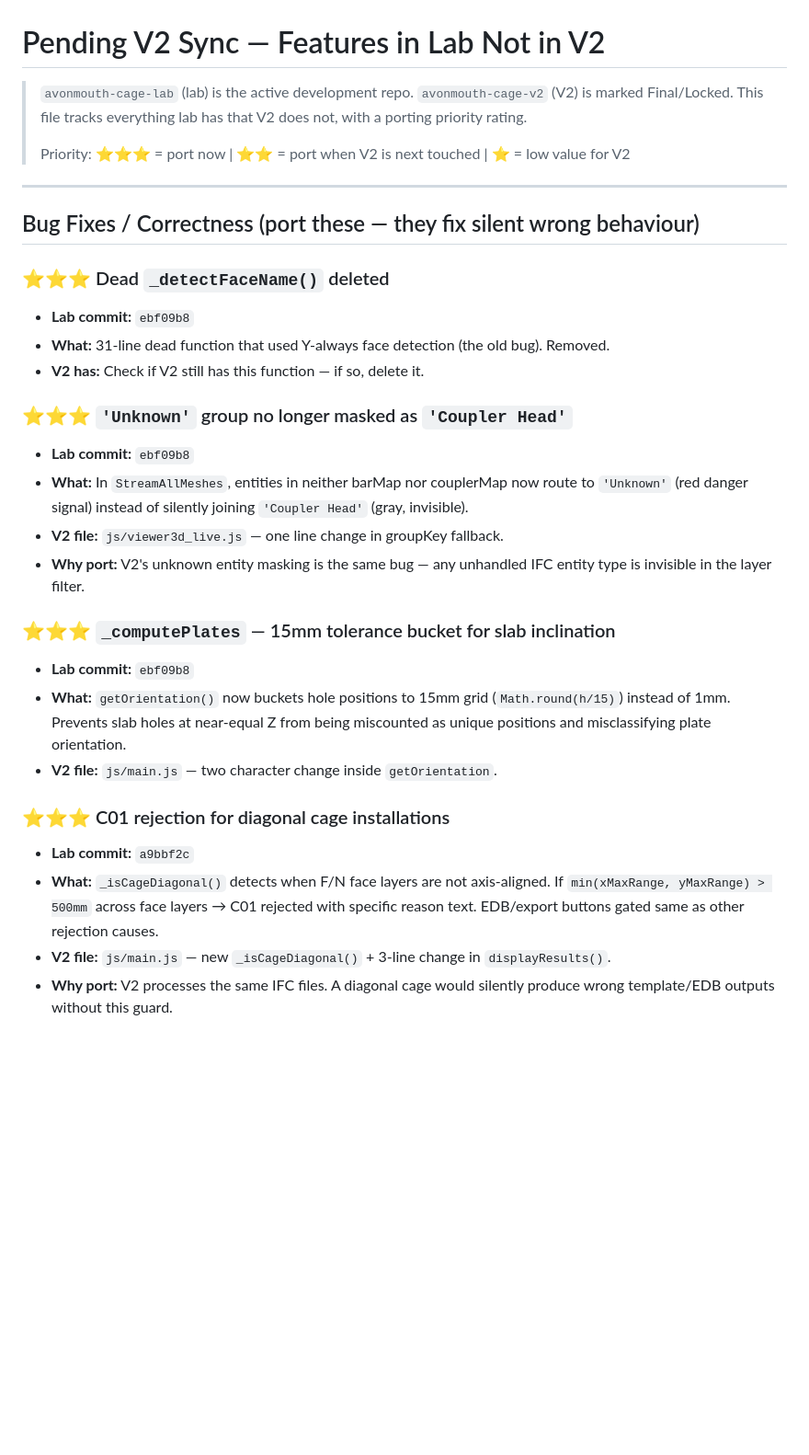
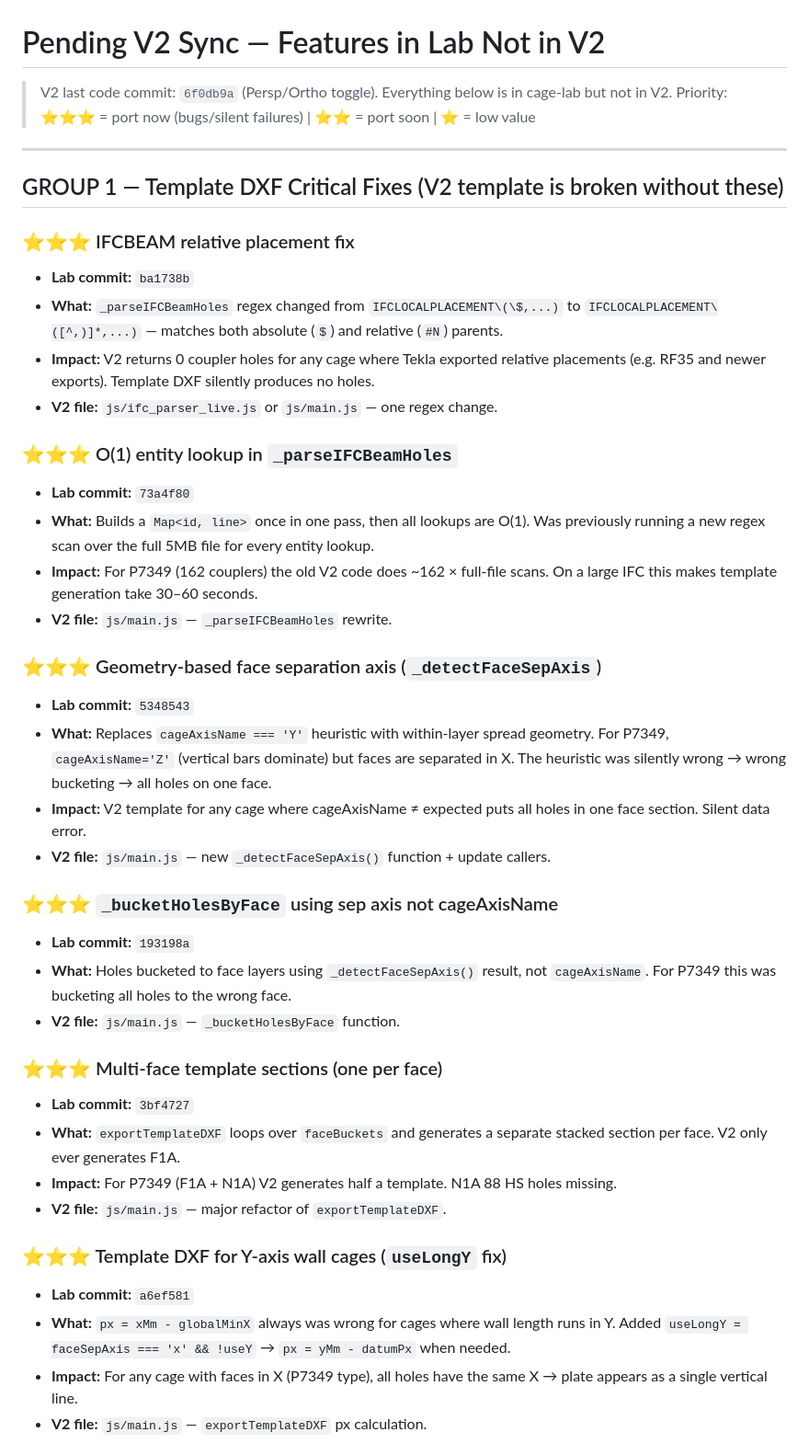
Before and after one commit to Asinha145/avonmouth-cage-lab, a Markdown page: tasks/pending-v2-sync.md, the part around one of its changes. Shown at 92% size. GitHub-like rendering; blank space fills up the shorter version.

Commit message:
docs: full pending-v2-sync rebuild — all pre-session work captured

```diff
--- a/tasks/pending-v2-sync.md
+++ b/tasks/pending-v2-sync.md
@@ -1,40 +1,56 @@
 # Pending V2 Sync — Features in Lab Not in V2
 
-> `avonmouth-cage-lab` (lab) is the active development repo.
-> `avonmouth-cage-v2` (V2) is marked Final/Locked.
-> This file tracks everything lab has that V2 does not, with a porting priority rating.
->
-> Priority: ⭐⭐⭐ = port now | ⭐⭐ = port when V2 is next touched | ⭐ = low value for V2
+> V2 last code commit: `6f0db9a` (Persp/Ortho toggle).
+> Everything below is in cage-lab but not in V2.
+> Priority: ⭐⭐⭐ = port now (bugs/silent failures) | ⭐⭐ = port soon | ⭐ = low value
 
 ---
 
-## Bug Fixes / Correctness (port these — they fix silent wrong behaviour)
+## GROUP 1 — Template DXF Critical Fixes (V2 template is broken without these)
 
-### ⭐⭐⭐ Dead `_detectFaceName()` deleted
-- **Lab commit:** `ebf09b8`
-- **What:** 31-line dead function that used Y-always face detection (the old bug). Removed.
-- **V2 has:** Check if V2 still has this function — if so, delete it.
+### ⭐⭐⭐ IFCBEAM relative placement fix
+- **Lab commit:** `ba1738b`
+- **What:** `_parseIFCBeamHoles` regex changed from `IFCLOCALPLACEMENT\(\$,...)` to
+  `IFCLOCALPLACEMENT\([^,)]*,...)` — matches both absolute (`$`) and relative (`#N`) parents.
+- **Impact:** V2 returns 0 coupler holes for any cage where Tekla exported relative
+  placements (e.g. RF35 and newer exports). Template DXF silently produces no holes.
+- **V2 file:** `js/ifc_parser_live.js` or `js/main.js` — one regex change.
 
-### ⭐⭐⭐ `'Unknown'` group no longer masked as `'Coupler Head'`
-- **Lab commit:** `ebf09b8`
-- **What:** In `StreamAllMeshes`, entities in neither barMap nor couplerMap now route to
-  `'Unknown'` (red danger signal) instead of silently joining `'Coupler Head'` (gray, invisible).
-- **V2 file:** `js/viewer3d_live.js` — one line change in groupKey fallback.
-- **Why port:** V2's unknown entity masking is the same bug — any unhandled IFC entity
-  type is invisible in the layer filter.
+### ⭐⭐⭐ O(1) entity lookup in `_parseIFCBeamHoles`
+- **Lab commit:** `73a4f80`
+- **What:** Builds a `Map<id, line>` once in one pass, then all lookups are O(1).
+  Was previously running a new regex scan over the full 5MB file for every entity lookup.
+- **Impact:** For P7349 (162 couplers) the old V2 code does ~162 × full-file scans.
+  On a large IFC this makes template generation take 30–60 seconds.
+- **V2 file:** `js/main.js` — `_parseIFCBeamHoles` rewrite.
 
-### ⭐⭐⭐ `_computePlates` — 15mm tolerance bucket for slab inclination
-- **Lab commit:** `ebf09b8`
-- **What:** `getOrientation()` now buckets hole positions to 15mm grid
-  (`Math.round(h/15)`) instead of 1mm. Prevents slab holes at near-equal Z
-  from being miscounted as unique positions and misclassifying plate orientation.
-- **V2 file:** `js/main.js` — two character change inside `getOrientation`.
+### ⭐⭐⭐ Geometry-based face separation axis (`_detectFaceSepAxis`)
+- **Lab commit:** `5348543`
+- **What:** Replaces `cageAxisName === 'Y'` heuristic with within-layer spread geometry.
+  For P7349, `cageAxisName='Z'` (vertical bars dominate) but faces are separated in X.
+  The heuristic was silently wrong → wrong bucketing → all holes on one face.
+- **Impact:** V2 template for any cage where cageAxisName ≠ expected puts all holes
+  in one face section. Silent data error.
+- **V2 file:** `js/main.js` — new `_detectFaceSepAxis()` function + update callers.
 
-### ⭐⭐⭐ C01 rejection for diagonal cage installations
-- **Lab commit:** `a9bbf2c`
-- **What:** `_isCageDiagonal()` detects when F/N face layers are not axis-aligned.
-  If `min(xMaxRange, yMaxRange) > 500mm` across face layers → C01 rejected with
-  specific reason text. EDB/export buttons gated same as other rejection causes.
-- **V2 file:** `js/main.js` — new `_isCageDiagonal()` + 3-line change in `displayResults()`.
-- **Why port:** V2 processes the same IFC files. A diagonal cage would silently produce
-  wrong template/EDB outputs without this guard.
+### ⭐⭐⭐ `_bucketHolesByFace` using sep axis not cageAxisName
+- **Lab commit:** `193198a`
+- **What:** Holes bucketed to face layers using `_detectFaceSepAxis()` result, not
+  `cageAxisName`. For P7349 this was bucketing all holes to the wrong face.
+- **V2 file:** `js/main.js` — `_bucketHolesByFace` function.
+
+### ⭐⭐⭐ Multi-face template sections (one per face)
+- **Lab commit:** `3bf4727`
+- **What:** `exportTemplateDXF` loops over `faceBuckets` and generates a separate
+  stacked section per face. V2 only ever generates F1A.
+- **Impact:** For P7349 (F1A + N1A) V2 generates half a template. N1A 88 HS holes missing.
+- **V2 file:** `js/main.js` — major refactor of `exportTemplateDXF`.
+
+### ⭐⭐⭐ Template DXF for Y-axis wall cages (`useLongY` fix)
+- **Lab commit:** `a6ef581`
+- **What:** `px = xMm - globalMinX` always was wrong for cages where wall length runs in Y.
+  Added `useLongY = faceSepAxis === 'x' && !useY` → `px = yMm - datumPx` when needed.
+- **Impact:** For any cage with faces in X (P7349 type), all holes have the same X → plate
+  appears as a single vertical line.
+- **V2 file:** `js/main.js` — `exportTemplateDXF` px calculation.
+
```
Also changed, not shown: other parts of tasks/pending-v2-sync.md (+103 -63 lines).
